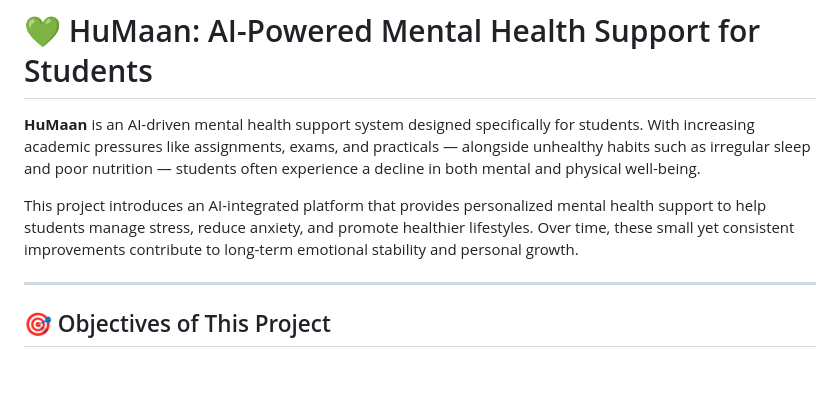
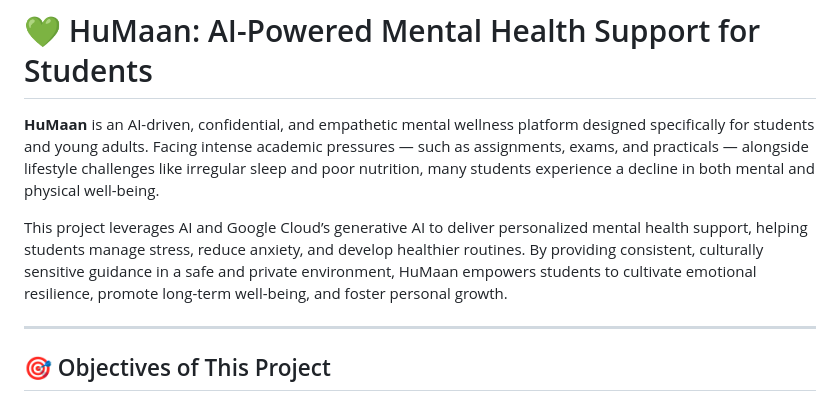
Before and after one commit to ashp15205/HUMAAN-MENTAL-WELLNESS-COMPANION, a Markdown page: README.md, the part around the change. GitHub-like rendering; blank space fills up the shorter version.

```diff
--- a/README.md
+++ b/README.md
@@ -1,8 +1,8 @@
 # 💚 HuMaan: AI-Powered Mental Health Support for Students
 
-**HuMaan** is an AI-driven mental health support system designed specifically for students. With increasing academic pressures like assignments, exams, and practicals — alongside unhealthy habits such as irregular sleep and poor nutrition — students often experience a decline in both mental and physical well-being.
+**HuMaan** is an AI-driven, confidential, and empathetic mental wellness platform designed specifically for students and young adults. Facing intense academic pressures — such as assignments, exams, and practicals — alongside lifestyle challenges like irregular sleep and poor nutrition, many students experience a decline in both mental and physical well-being.
 
-This project introduces an AI-integrated platform that provides personalized mental health support to help students manage stress, reduce anxiety, and promote healthier lifestyles. Over time, these small yet consistent improvements contribute to long-term emotional stability and personal growth.
+This project leverages AI and Google Cloud’s generative AI to deliver personalized mental health support, helping students manage stress, reduce anxiety, and develop healthier routines. By providing consistent, culturally sensitive guidance in a safe and private environment, HuMaan empowers students to cultivate emotional resilience, promote long-term well-being, and foster personal growth.
 
 ---
 
```
